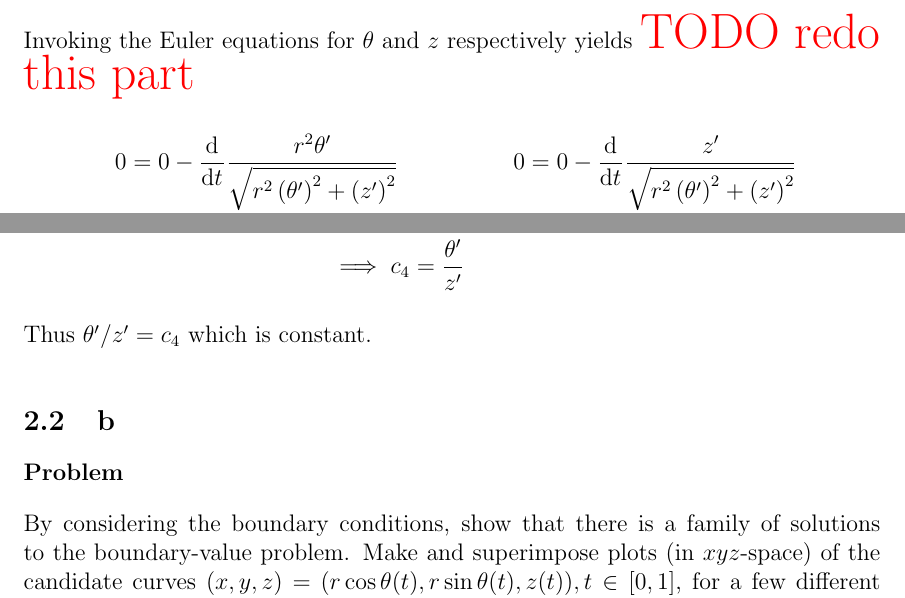
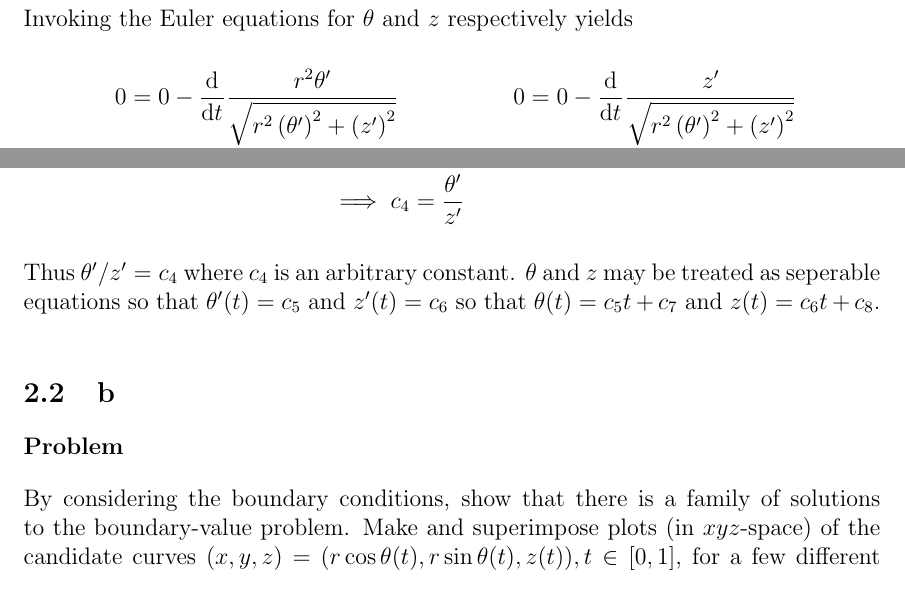
Before and after one commit to hershal/m374m, a LaTeX problem sheet (homeworks/hw11/hw11.tex): two parts of page 10 of 11, joined at a grey line, cut so that both start at the same text. Compiled offline with pdfLaTeX; a LaTeX package or settings file that is missing is left out.

Commit message:
hw11/minilab.a: cleaned up

```diff
--- a/homeworks/hw11/hw11.tex
+++ b/homeworks/hw11/hw11.tex
@@ -289,7 +289,6 @@ Let
              &\quad L_{z'} &= \frac{z'}{\sqrt{r^2 \left(\theta '\right)^2+\left(z'\right)^2}} \\
 \end{align*}
 Invoking the Euler equations for $\theta$ and $z$ respectively yields
-\todo{redo this part}
 \begin{align*}
   0 &= 0 - \od{}{t}\frac{r^2 \theta '}{\sqrt{r^2 \left(\theta '\right)^2+\left(z'\right)^2}} &\quad 0 &= 0 - \od{}{t}\frac{z'}{\sqrt{r^2 \left(\theta '\right)^2+\left(z'\right)^2}} \\
   c_1 &= \frac{r^2 \theta '}{\sqrt{r^2 \left(\theta '\right)^2+\left(z'\right)^2}} &\quad c_2 &= \frac{z'}{\sqrt{r^2 \left(\theta '\right)^2+\left(z'\right)^2}} \\
@@ -300,7 +299,9 @@ so that
   c_3 &= \frac{r^2\theta'}{z'} \\
   \implies c_4 &= \frac{\theta'}{z'}
 \end{align*}
-Thus $\theta'/z'=c_4$ which is constant.
+Thus $\theta'/z'=c_4$ where $c_4$ is an arbitrary constant. $\theta$ and $z$ may
+be treated as seperable equations so that $\theta'(t)=c_5$ and $z'(t)=c_6$ so
+that $\theta(t)=c_5t+c_7$ and $z(t)=c_6t + c_8$.
 \subsection{b}
 \subsubsection*{Problem}
 By considering the boundary conditions, show that there is a family of solutions
```
